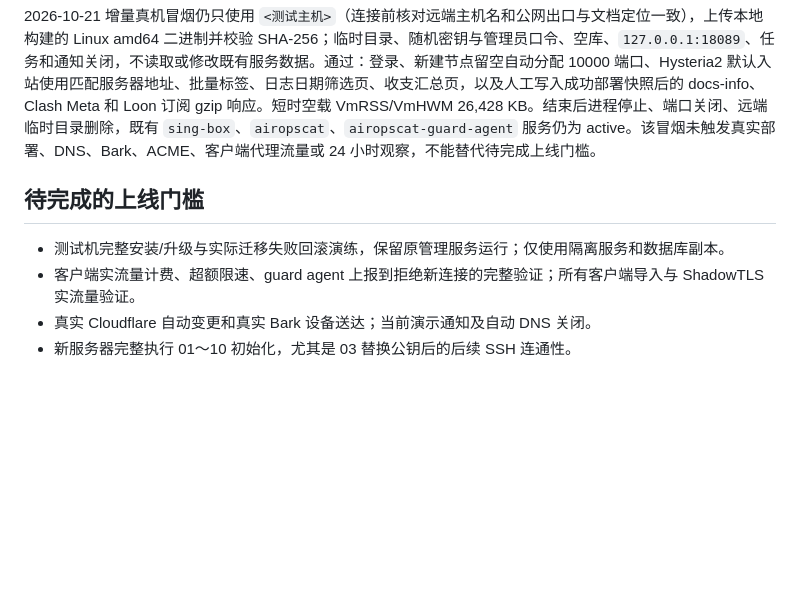
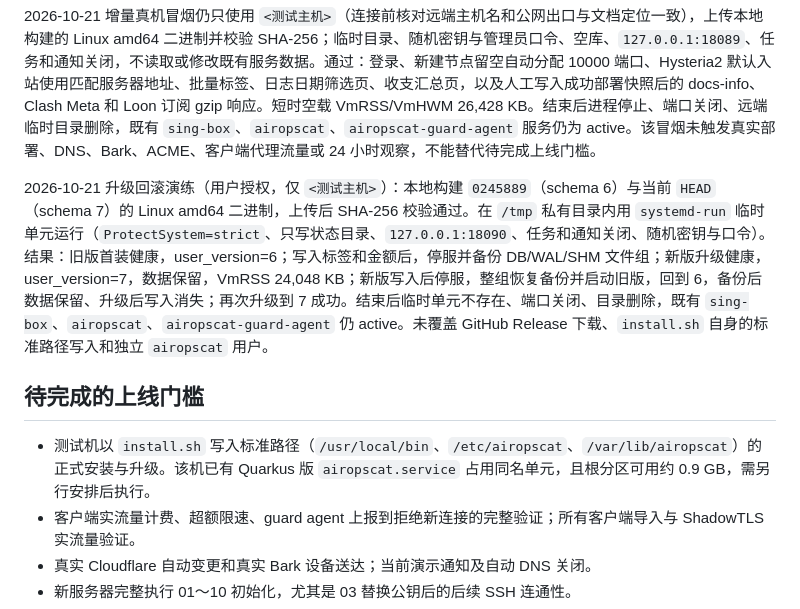
Before and after one commit to fun90/AirOpsCat, a Markdown page: docs/acceptance.md, the part around the change. GitHub-like rendering; blank space fills up the shorter version.

Commit message:
docs(acceptance): 记录真机升级回滚演练

```diff
--- a/docs/acceptance.md
+++ b/docs/acceptance.md
@@ -52,9 +52,11 @@
 
 2026-10-21 增量真机冒烟仍只使用 `<测试主机>`（连接前核对远端主机名和公网出口与文档定位一致），上传本地构建的 Linux amd64 二进制并校验 SHA-256；临时目录、随机密钥与管理员口令、空库、`127.0.0.1:18089`、任务和通知关闭，不读取或修改既有服务数据。通过：登录、新建节点留空自动分配 10000 端口、Hysteria2 默认入站使用匹配服务器地址、批量标签、日志日期筛选页、收支汇总页，以及人工写入成功部署快照后的 docs-info、Clash Meta 和 Loon 订阅 gzip 响应。短时空载 VmRSS/VmHWM 26,428 KB。结束后进程停止、端口关闭、远端临时目录删除，既有 `sing-box`、`airopscat`、`airopscat-guard-agent` 服务仍为 active。该冒烟未触发真实部署、DNS、Bark、ACME、客户端代理流量或 24 小时观察，不能替代待完成上线门槛。
 
+2026-10-21 升级回滚演练（用户授权，仅 `<测试主机>`）：本地构建 `0245889`（schema 6）与当前 `HEAD`（schema 7）的 Linux amd64 二进制，上传后 SHA-256 校验通过。在 `/tmp` 私有目录内用 `systemd-run` 临时单元运行（`ProtectSystem=strict`、只写状态目录、`127.0.0.1:18090`、任务和通知关闭、随机密钥与口令）。结果：旧版首装健康，user_version=6；写入标签和金额后，停服并备份 DB/WAL/SHM 文件组；新版升级健康，user_version=7，数据保留，VmRSS 24,048 KB；新版写入后停服，整组恢复备份并启动旧版，回到 6，备份后数据保留、升级后写入消失；再次升级到 7 成功。结束后临时单元不存在、端口关闭、目录删除，既有 `sing-box`、`airopscat`、`airopscat-guard-agent` 仍 active。未覆盖 GitHub Release 下载、`install.sh` 自身的标准路径写入和独立 `airopscat` 用户。
+
 ## 待完成的上线门槛
 
-- 测试机完整安装/升级与实际迁移失败回滚演练，保留原管理服务运行；仅使用隔离服务和数据库副本。
+- 测试机以 `install.sh` 写入标准路径（`/usr/local/bin`、`/etc/airopscat`、`/var/lib/airopscat`）的正式安装与升级。该机已有 Quarkus 版 `airopscat.service` 占用同名单元，且根分区可用约 0.9 GB，需另行安排后执行。
 - 客户端实流量计费、超额限速、guard agent 上报到拒绝新连接的完整验证；所有客户端导入与 ShadowTLS 实流量验证。
 - 真实 Cloudflare 自动变更和真实 Bark 设备送达；当前演示通知及自动 DNS 关闭。
 - 新服务器完整执行 01～10 初始化，尤其是 03 替换公钥后的后续 SSH 连通性。
```
Also changed, not shown: docs/feature-plan.md (+2 -2 lines).
